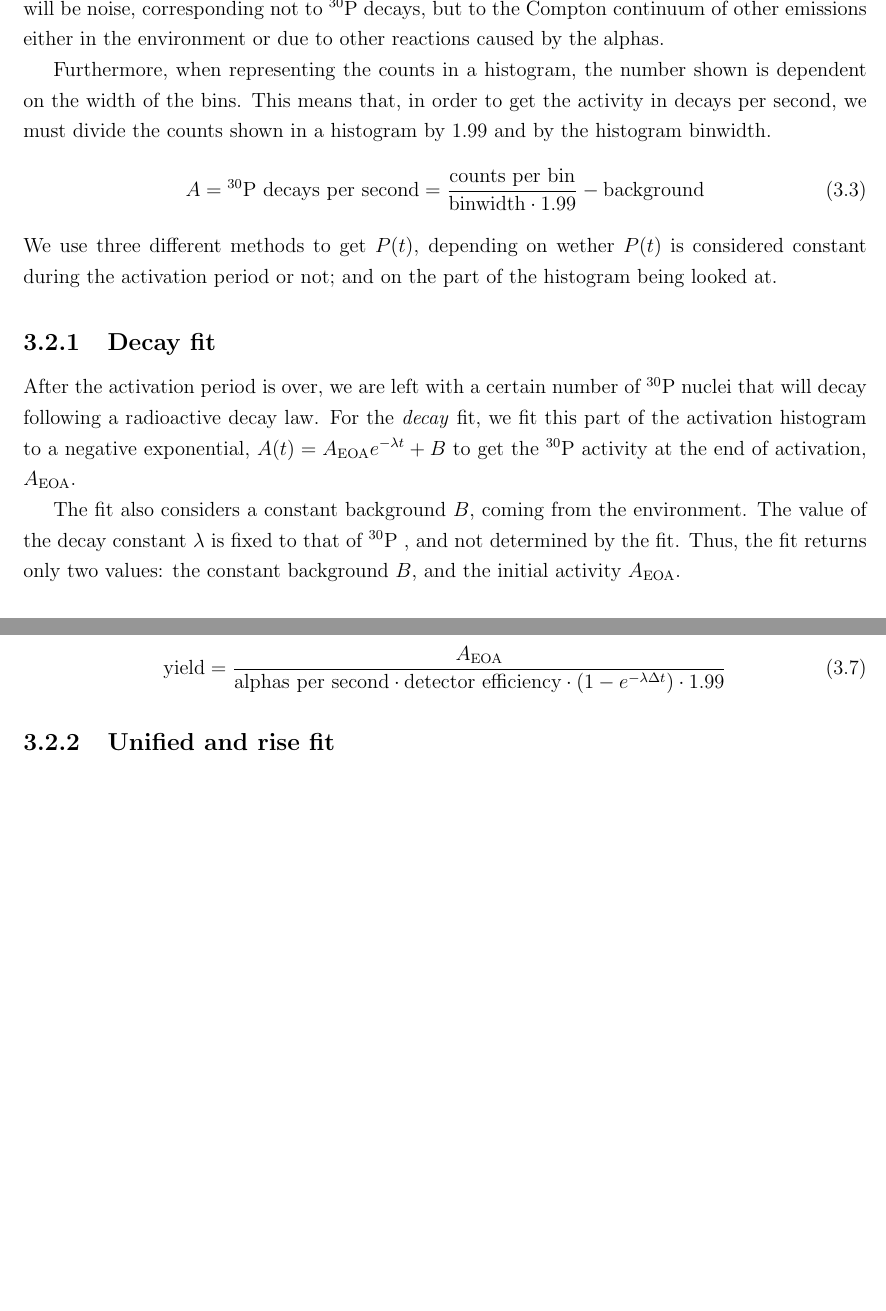
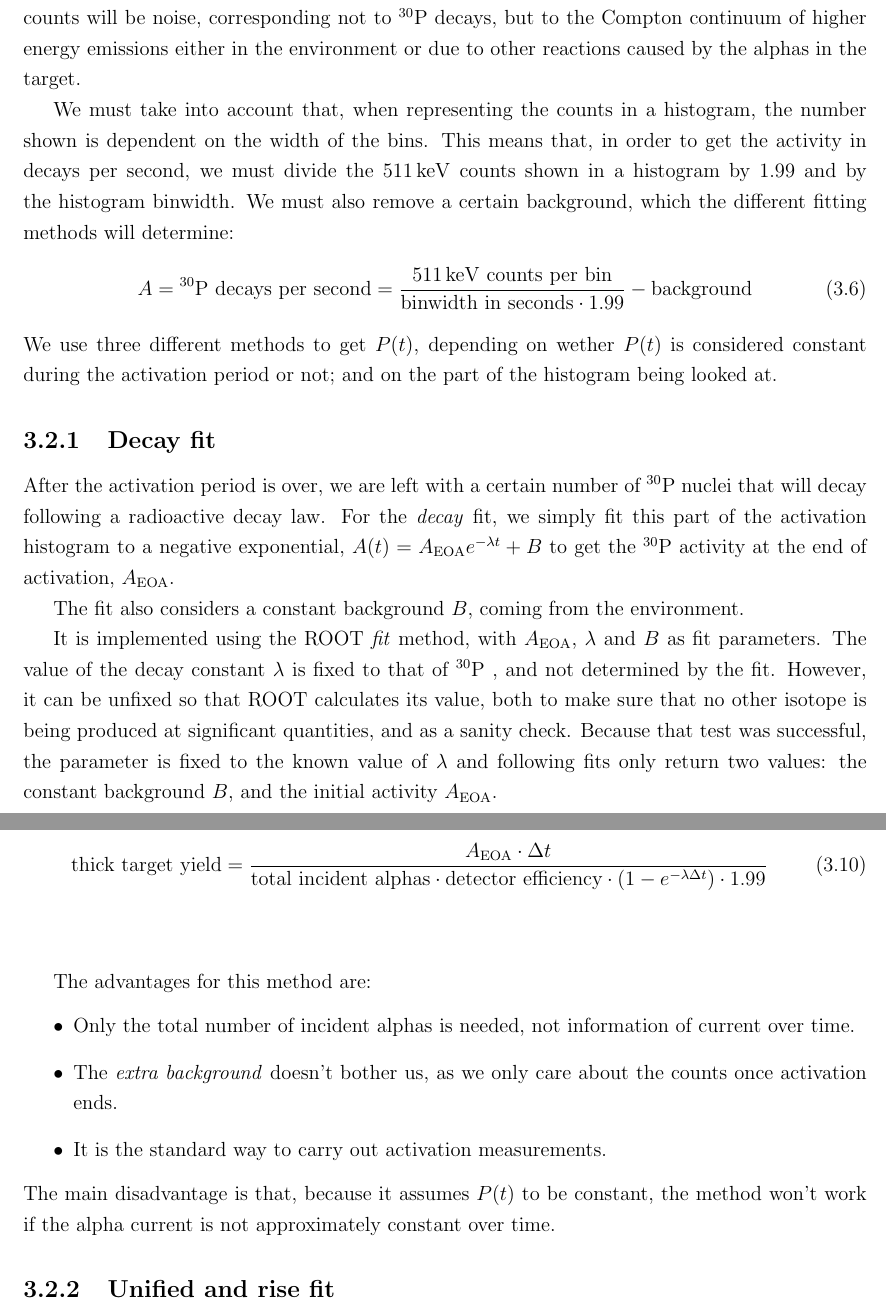
Before and after one commit to kreir42/TFM, a LaTeX thesis (latex/TFM.tex): two parts of pages 19 and 20 of 37 before the commit and two parts of pages 19 and 21 of 38 after it, joined at a grey line, cut at the place of the change, the shorter picture padded with empty space. Compiled offline with pdfLaTeX.

Commit message:
activation analysis incial y decay

```diff
--- a/latex/TFM.tex
+++ b/latex/TFM.tex
@@ -451,19 +464,23 @@ To do that, we use the two LaBr scintillators to detect \qty{511}{\keV} gamma ra
-Some counts will be noise, corresponding not to \Piso decays, but to the Compton continuum of other emissions either in the environment or due to other reactions caused by the alphas.
+In order to do that, we use the two LaBr scintillators to detect \qty{511}{\keV} gamma rays.
+Some counts will be noise, corresponding not to \Piso decays, but to the Compton continuum of higher energy emissions either in the environment or due to other reactions caused by the alphas in the target.
 
-Furthermore, when representing the counts in a histogram, the number shown is dependent on the width of the bins.
-This means that, in order to get the activity in decays per second, we must divide the counts shown in a histogram by 1.99 and by the histogram binwidth.
+We must take into account that, when representing the counts in a histogram, the number shown is dependent on the width of the bins.
+This means that, in order to get the activity in decays per second, we must divide the \qty{511}{\keV} counts shown in a histogram by \num{1.99} and by the histogram binwidth.
+We must also remove a certain background, which the different fitting methods will determine:
 \begin{equation}
-	A = \text{\Piso decays per second} = \frac{\text{counts per bin}}{\text{binwidth}\cdot\num{1.99}} - \text{background}
+	A = \text{\Piso decays per second} = \frac{\text{\qty{511}{\keV} counts per bin}}{\text{binwidth in seconds}\cdot\num{1.99}} - \text{background}
 \end{equation}
 We use three different methods to get $P(t)$, depending on wether $P(t)$ is considered constant during the activation period or not; and on the part of the histogram being looked at.
 
 \subsection{Decay fit}
 After the activation period is over, we are left with a certain number of \Piso nuclei that will decay following a radioactive decay law.
-For the \textit{decay} fit, we fit this part of the activation histogram to a negative exponential, $A(t) = A\textsubscript{EOA} e^{-\lambda t} + B$ to get the \Piso activity at the end of activation, $A$\textsubscript{EOA}.
+For the \textit{decay} fit, we simply fit this part of the activation histogram to a negative exponential, $A(t) = A\textsubscript{EOA} e^{-\lambda t} + B$ to get the \Piso activity at the end of activation, $A$\textsubscript{EOA}.
 
 The fit also considers a constant background $B$, coming from the environment.
+
+It is implemented using the ROOT \textit{fit} method, with $A$\textsubscript{EOA}, $\lambda$ and $B$ as fit parameters.
 The value of the decay constant $\lambda$ is fixed to that of \Piso, and not determined by the fit.
-Thus, the fit returns only two values: the constant background $B$, and the initial activity $A$\textsubscript{EOA}.
+However, it can be unfixed so that ROOT calculates its value, both to make sure that no other isotope is being produced at significant quantities, and as a sanity check.
+Because that test was successful, the parameter is fixed to the known value of $\lambda$ and following fits only return two values: the constant background $B$, and the initial activity $A$\textsubscript{EOA}.
 \\
 
-We divide $A$\textsubscript{EOA} by $\lambda$ to get the number of \Piso nuclei at the end of activation, $N$\textsubscript{EOA}.
@@ -497,8 +520,17 @@ As $P$ is the number of \Piso created per second, we can get the yield of the re
 
 All that is left is to correct for the efficiency of the detector, and the final formula for the thick target yield is:
 \begin{equation}
-	\text{yield} = \frac{A\textsubscript{EOA}}{\text{alphas per second} \cdot \text{detector efficiency} \cdot \left(1 - e^{-\lambda \Delta t} \right) \cdot 1.99}	%TBD? use symbols instead?
+	\text{thick target yield} = \frac{A_\text{EOA}\cdot\Delta t}{\text{total incident alphas} \cdot \text{detector efficiency} \cdot \left(1 - e^{-\lambda \Delta t} \right) \cdot 1.99}	%TBD? use symbols instead?
 \end{equation}
+\\
+
+The advantages for this method are:
+\begin{itemize}
+	\item Only the total number of incident alphas is needed, not information of current over time.
+	\item The \textit{extra background} doesn't bother us, as we only care about the counts once activation ends.
+	\item It is the standard way to carry out activation measurements.
+\end{itemize}
+The main disadvantage is that, because it assumes $P(t)$ to be constant, the method won't work if the alpha current is not approximately constant over time.
 
 \subsection{Unified and rise fit}
 Instead of taking $P(t)$ as a constant, we can fit either the whole histogram or the activation period (\textit{unified} and \textit{rise} fits, respectively) to a function that integrates equation \ref{activation_diffeq} by taking $P(t)$ as proportional to the current step by step.
```
Also changed, not shown: latex/TFM.tex (39 more changed lines).
